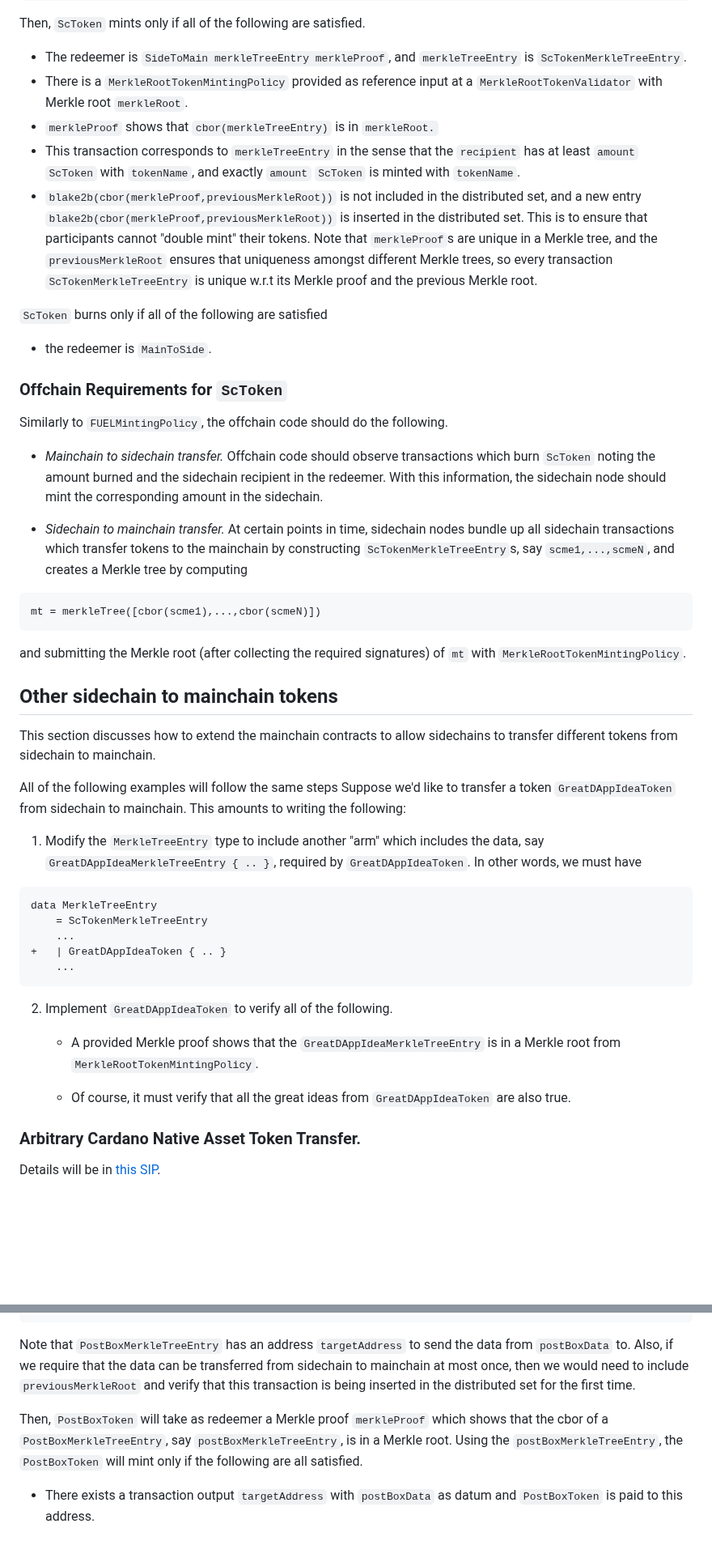
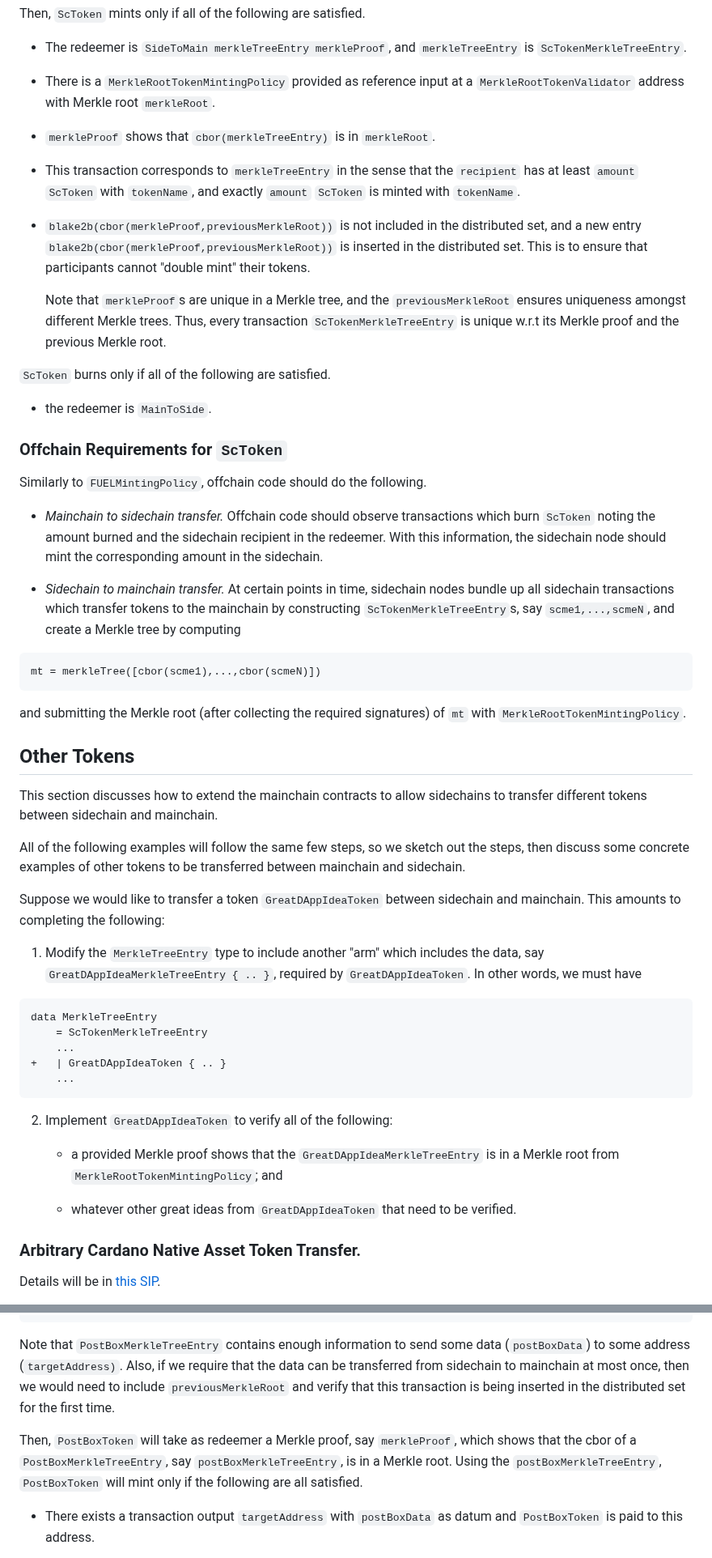
Before and after one commit to input-output-hk/partner-chains-smart-contracts, a Markdown page: docs/SIPs/09-Generalizing-Token-Transfer-From-Sidechain-to-Mainchain.md, 2 parts joined by grey strips. Shown at 81% size. Drawn GitHub-style; blank space fills up the shorter version.

````diff
--- a/docs/SIPs/09-Generalizing-Token-Transfer-From-Sidechain-to-Mainchain.md
+++ b/docs/SIPs/09-Generalizing-Token-Transfer-From-Sidechain-to-Mainchain.md
@@ -123,8 +123,8 @@ Then, `ScToken` mints only if all of the following are satisfied.
 - The redeemer is `SideToMain merkleTreeEntry merkleProof`, and
   `merkleTreeEntry` is `ScTokenMerkleTreeEntry`.
 - There is a `MerkleRootTokenMintingPolicy` provided as reference input at a
-  `MerkleRootTokenValidator` with Merkle root `merkleRoot`.
-- `merkleProof` shows that `cbor(merkleTreeEntry)` is in `merkleRoot.`
+  `MerkleRootTokenValidator` address with Merkle root `merkleRoot`.
+- `merkleProof` shows that `cbor(merkleTreeEntry)` is in `merkleRoot`.
 - This transaction corresponds to `merkleTreeEntry` in the sense that
   the `recipient` has at least `amount` `ScToken` with `tokenName`, and exactly
   `amount` `ScToken` is minted with `tokenName`.
@@ -133,17 +133,18 @@ Then, `ScToken` mints only if all of the following are satisfied.
   `blake2b(cbor(merkleProof,previousMerkleRoot))` is inserted in the
   distributed set.
   This is to ensure that participants cannot "double mint" their tokens.
+
   Note that `merkleProof`s are unique in a Merkle tree, and the
-  `previousMerkleRoot` ensures that uniqueness amongst different Merkle trees,
-  so every transaction `ScTokenMerkleTreeEntry` is unique w.r.t its Merkle
+  `previousMerkleRoot` ensures uniqueness amongst different Merkle trees.
+  Thus, every transaction `ScTokenMerkleTreeEntry` is unique w.r.t its Merkle
   proof and the previous Merkle root.
 
-`ScToken` burns only if all of the following are satisfied
+`ScToken` burns only if all of the following are satisfied.
 
 - the redeemer is `MainToSide`.
 
 ### Offchain Requirements for `ScToken`
-Similarly to `FUELMintingPolicy`, the offchain code should do the following.
+Similarly to `FUELMintingPolicy`, offchain code should do the following.
 
 - _Mainchain to sidechain transfer._ Offchain code should observe transactions
   which burn `ScToken` noting the amount burned and the sidechain recipient in
@@ -152,7 +153,7 @@ Similarly to `FUELMintingPolicy`, the offchain code should do the following.
 
 - _Sidechain to mainchain transfer._ At certain points in time, sidechain nodes
   bundle up all sidechain transactions which transfer tokens to the mainchain
-  by constructing `ScTokenMerkleTreeEntry`s, say `scme1,...,scmeN`, and creates
+  by constructing `ScTokenMerkleTreeEntry`s, say `scme1,...,scmeN`, and create
   a Merkle tree by computing
 ```
 mt = merkleTree([cbor(scme1),...,cbor(scmeN)])
@@ -160,14 +161,17 @@ mt = merkleTree([cbor(scme1),...,cbor(scmeN)])
   and submitting the Merkle root (after collecting the required signatures) of
   `mt` with `MerkleRootTokenMintingPolicy`.
 
-## Other sidechain to mainchain tokens
+## Other Tokens
 This section discusses how to extend the mainchain contracts to allow
-sidechains to transfer different tokens from sidechain to mainchain.
+sidechains to transfer different tokens between sidechain and mainchain.
 
-All of the following examples will follow the same steps
-Suppose we'd like to transfer a token `GreatDAppIdeaToken` from sidechain
-to mainchain.
-This amounts to writing the following:
+All of the following examples will follow the same few steps, so we sketch out
+the steps, then discuss some concrete examples of other tokens to be
+transferred between mainchain and sidechain.
+
+Suppose we would like to transfer a token `GreatDAppIdeaToken` between sidechain
+and mainchain.
+This amounts to completing the following:
 
 1. Modify the `MerkleTreeEntry` type to include another "arm" which includes
    the data, say `GreatDAppIdeaMerkleTreeEntry { .. }`, required by
@@ -180,13 +184,13 @@ data MerkleTreeEntry
     ...
 ```
 
-2. Implement `GreatDAppIdeaToken` to verify all of the following.
+2. Implement `GreatDAppIdeaToken` to verify all of the following:
 
-    - A provided Merkle proof shows that the `GreatDAppIdeaMerkleTreeEntry`
-      is in a Merkle root from `MerkleRootTokenMintingPolicy`.
+    - a provided Merkle proof shows that the `GreatDAppIdeaMerkleTreeEntry`
+      is in a Merkle root from `MerkleRootTokenMintingPolicy`; and
 
-    - Of course, it must verify that all the great ideas from
-      `GreatDAppIdeaToken` are also true.
+    - whatever other great ideas from `GreatDAppIdeaToken` that need to be
+      verified.
 
 ### Arbitrary Cardano Native Asset Token Transfer.
 Details will be in [this SIP](./docs/SIPs/07-ModularisingTokenHandling.md).
@@ -290,17 +294,18 @@ data MerkleTreeEntry
 +      --     -- transferred from sidechain to mainchain at most once
 +      }
 ```
-Note that `PostBoxMerkleTreeEntry` has an address `targetAddress` to send the
-    data from `postBoxData` to.
-Also, if we require that the data can be transferred from sidechain to mainchain at most once,
-    then we would need to include `previousMerkleRoot` and verify that this
-    transaction is being inserted in the distributed set for the first time.
+Note that `PostBoxMerkleTreeEntry` contains enough information to send some
+    data (`postBoxData`) to some address (`targetAddress)`.
+Also, if we require that the data can be transferred from sidechain to
+    mainchain at most once, then we would need to include `previousMerkleRoot` and
+    verify that this transaction is being inserted in the distributed set for the
+    first time.
 
-Then, `PostBoxToken` will take as redeemer a Merkle proof `merkleProof` which
-shows that the cbor of a `PostBoxMerkleTreeEntry`, say
-`postBoxMerkleTreeEntry`, is in a Merkle root.
-Using the `postBoxMerkleTreeEntry`, the `PostBoxToken` will mint only if the
-following are all satisfied.
+Then, `PostBoxToken` will take as redeemer a Merkle proof, say `merkleProof`, which
+    shows that the cbor of a `PostBoxMerkleTreeEntry`, say
+    `postBoxMerkleTreeEntry`, is in a Merkle root.
+Using the `postBoxMerkleTreeEntry`, `PostBoxToken` will mint only if the
+    following are all satisfied.
 
 - There exists a transaction output `targetAddress` with `postBoxData` as
   datum and `PostBoxToken` is paid to this address.
````
Also changed, not shown: other parts of docs/SIPs/09-Generalizing-Token-Transfer-From-Sidechain-to-Mainchain.md (+16 -16 lines), docs/SIPs/07-ModularisingTokenHandling.md (+88 -90 lines).
